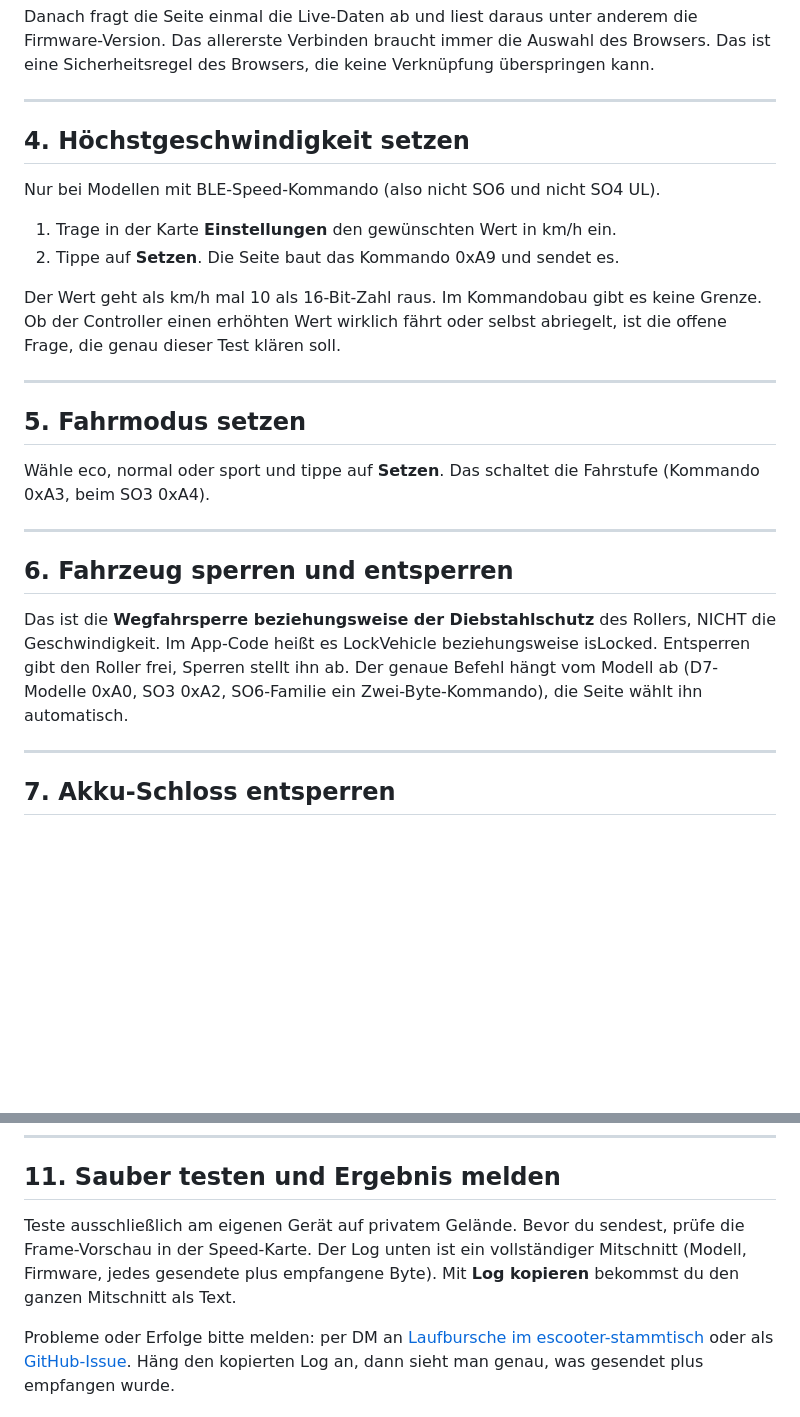
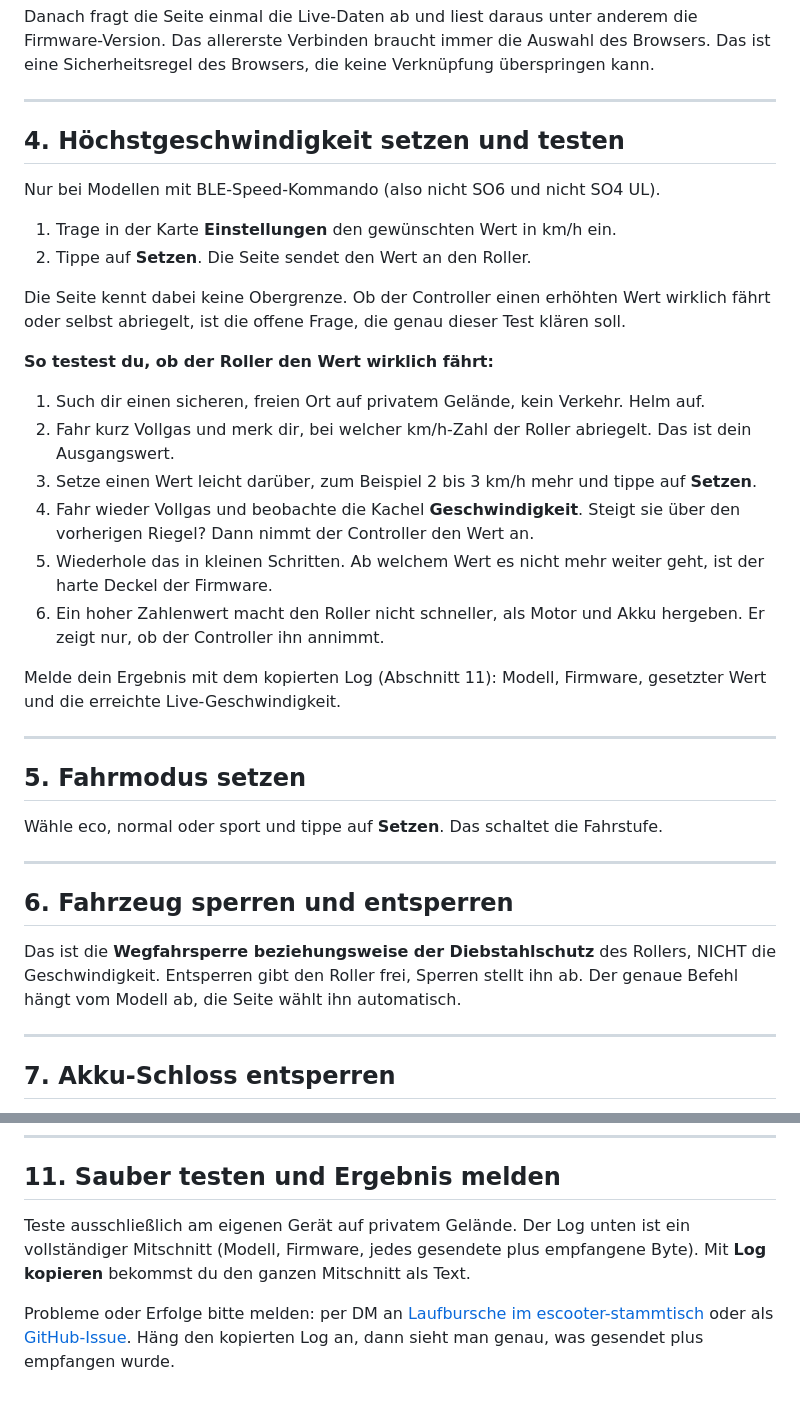
Before and after one commit to Laufbursche42/sf-unlock, a Markdown page: GUIDE.de.md, 2 parts joined by grey strips. Rendered like a GitHub page; blank space fills up the shorter version.

```diff
--- a/GUIDE.de.md
+++ b/GUIDE.de.md
@@ -47,32 +47,45 @@ Browsers, die keine Verknüpfung überspringen kann.
 
 ---
 
-## 4. Höchstgeschwindigkeit setzen
+## 4. Höchstgeschwindigkeit setzen und testen
 
 Nur bei Modellen mit BLE-Speed-Kommando (also nicht SO6 und nicht SO4 UL).
 
 1. Trage in der Karte **Einstellungen** den gewünschten Wert in km/h ein.
-2. Tippe auf **Setzen**. Die Seite baut das Kommando 0xA9 und sendet es.
+2. Tippe auf **Setzen**. Die Seite sendet den Wert an den Roller.
 
-Der Wert geht als km/h mal 10 als 16-Bit-Zahl raus. Im Kommandobau gibt es keine Grenze. Ob der
-Controller einen erhöhten Wert wirklich fährt oder selbst abriegelt, ist die offene Frage, die genau
-dieser Test klären soll.
+Die Seite kennt dabei keine Obergrenze. Ob der Controller einen erhöhten Wert wirklich fährt oder
+selbst abriegelt, ist die offene Frage, die genau dieser Test klären soll.
+
+**So testest du, ob der Roller den Wert wirklich fährt:**
+
+1. Such dir einen sicheren, freien Ort auf privatem Gelände, kein Verkehr. Helm auf.
+2. Fahr kurz Vollgas und merk dir, bei welcher km/h-Zahl der Roller abriegelt. Das ist dein
+   Ausgangswert.
+3. Setze einen Wert leicht darüber, zum Beispiel 2 bis 3 km/h mehr und tippe auf **Setzen**.
+4. Fahr wieder Vollgas und beobachte die Kachel **Geschwindigkeit**. Steigt sie über den vorherigen
+   Riegel? Dann nimmt der Controller den Wert an.
+5. Wiederhole das in kleinen Schritten. Ab welchem Wert es nicht mehr weiter geht, ist der harte
+   Deckel der Firmware.
+6. Ein hoher Zahlenwert macht den Roller nicht schneller, als Motor und Akku hergeben. Er zeigt nur,
+   ob der Controller ihn annimmt.
+
+Melde dein Ergebnis mit dem kopierten Log (Abschnitt 11): Modell, Firmware, gesetzter Wert und die
+erreichte Live-Geschwindigkeit.
 
 ---
 
 ## 5. Fahrmodus setzen
 
-Wähle eco, normal oder sport und tippe auf **Setzen**. Das schaltet die Fahrstufe (Kommando 0xA3,
-beim SO3 0xA4).
+Wähle eco, normal oder sport und tippe auf **Setzen**. Das schaltet die Fahrstufe.
 
 ---
 
 ## 6. Fahrzeug sperren und entsperren
 
 Das ist die **Wegfahrsperre beziehungsweise der Diebstahlschutz** des Rollers, NICHT die
-Geschwindigkeit. Im App-Code heißt es LockVehicle beziehungsweise isLocked. Entsperren gibt den
-Roller frei, Sperren stellt ihn ab. Der genaue Befehl hängt vom Modell ab (D7-Modelle 0xA0, SO3
-0xA2, SO6-Familie ein Zwei-Byte-Kommando), die Seite wählt ihn automatisch.
+Geschwindigkeit. Entsperren gibt den Roller frei, Sperren stellt ihn ab. Der genaue Befehl hängt vom
+Modell ab, die Seite wählt ihn automatisch.
 
 ---
 
@@ -118,9 +131,9 @@ Roller und setzt den Wert. Das geht nur bei Modellen mit BLE-Speed-Kommando.
 
 ## 11. Sauber testen und Ergebnis melden
 
-Teste ausschließlich am eigenen Gerät auf privatem Gelände. Bevor du sendest, prüfe die Frame-Vorschau
-in der Speed-Karte. Der Log unten ist ein vollständiger Mitschnitt (Modell, Firmware, jedes gesendete
-plus empfangene Byte). Mit **Log kopieren** bekommst du den ganzen Mitschnitt als Text.
+Teste ausschließlich am eigenen Gerät auf privatem Gelände. Der Log unten ist ein vollständiger
+Mitschnitt (Modell, Firmware, jedes gesendete plus empfangene Byte). Mit **Log kopieren** bekommst du
+den ganzen Mitschnitt als Text.
 
 Probleme oder Erfolge bitte melden: per DM an
 [Laufbursche im escooter-stammtisch](https://www.escooter-stammtisch.de/index.php?user/6497-laufbursche/)
```
Also changed, not shown: GUIDE.en.md (+23 -14 lines), README.md (+2 -2 lines).
